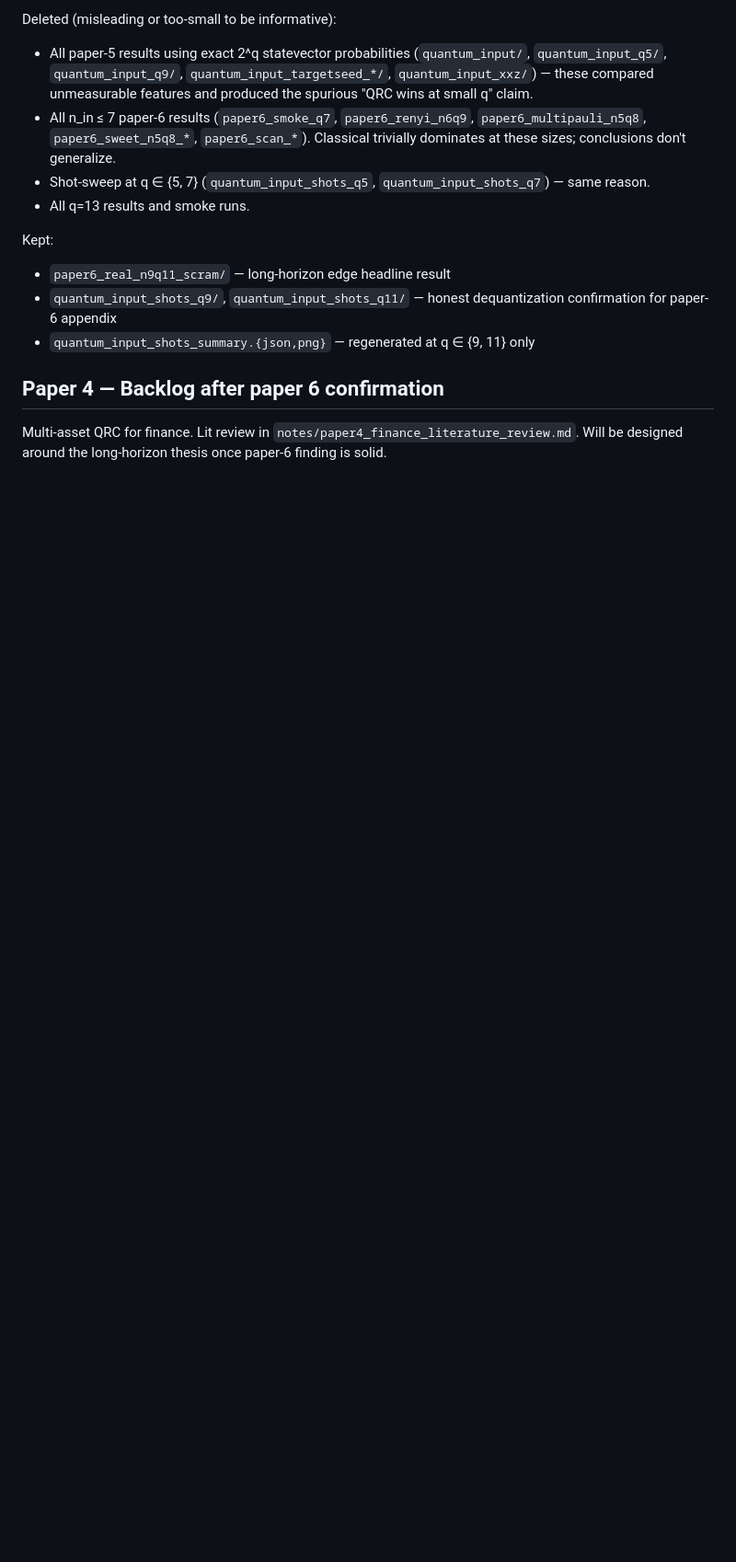
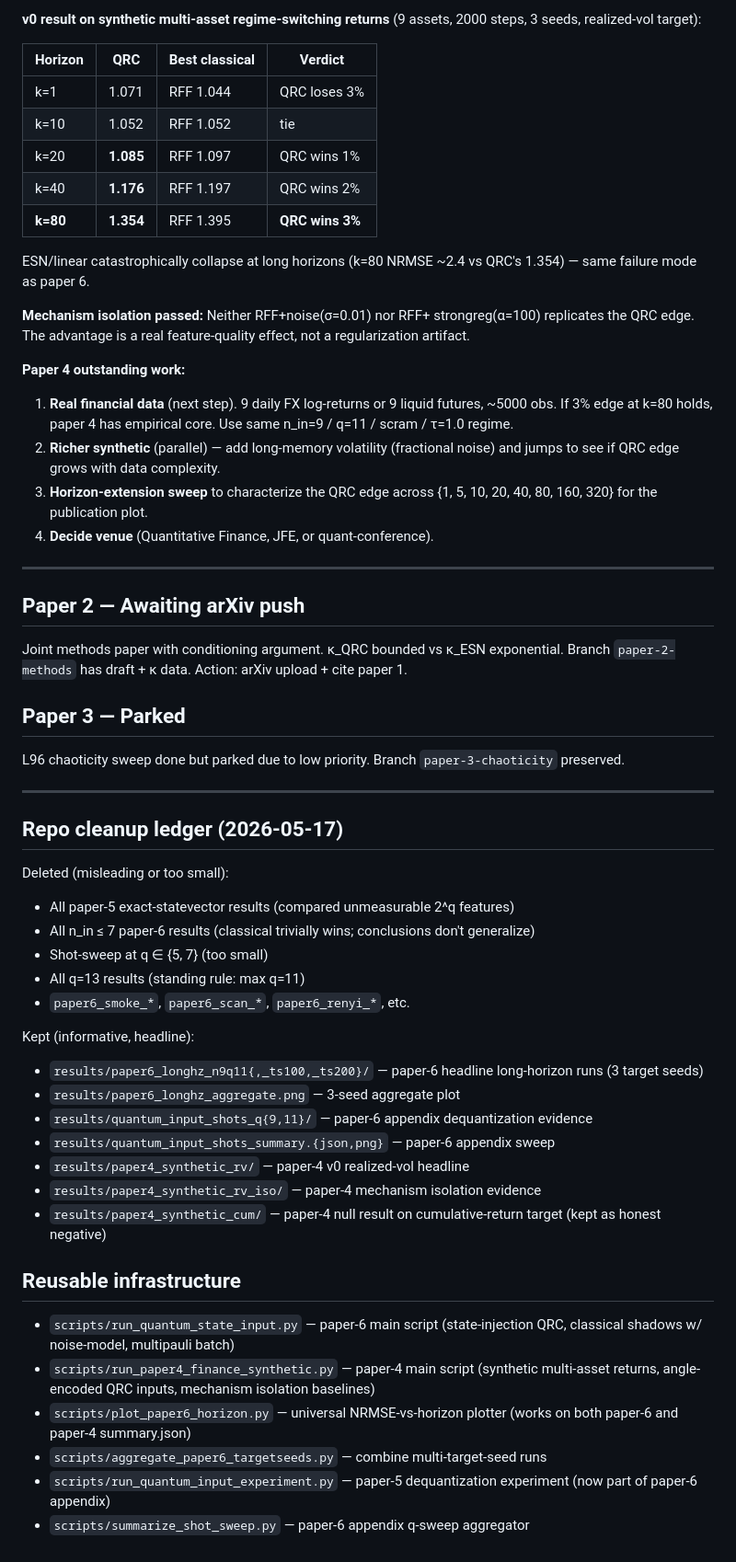
Before and after one commit to pandey-tushar/Quantum_Chaos_solver, a Markdown page: notes/paper_roadmap.md, the part around one of its changes. Shown at 92% size. Rendered like a GitHub page; blank space fills up the shorter version.

```diff
--- a/notes/paper_roadmap.md
+++ b/notes/paper_roadmap.md
@@ -76,25 +69,81 @@ common thread tying paper 6 and paper 4 together.
 
-Deleted (misleading or too-small to be informative):
-- All paper-5 results using exact 2^q statevector probabilities
-  (`quantum_input/`, `quantum_input_q5/`, `quantum_input_q9/`,
-  `quantum_input_targetseed_*/`, `quantum_input_xxz/`) — these compared
-  unmeasurable features and produced the spurious "QRC wins at small q"
-  claim.
-- All n_in ≤ 7 paper-6 results (`paper6_smoke_q7`, `paper6_renyi_n6q9`,
-  `paper6_multipauli_n5q8`, `paper6_sweet_n5q8_*`, `paper6_scan_*`).
-  Classical trivially dominates at these sizes; conclusions don't generalize.
-- Shot-sweep at q ∈ {5, 7} (`quantum_input_shots_q5`,
-  `quantum_input_shots_q7`) — same reason.
-- All q=13 results and smoke runs.
+**v0 result on synthetic multi-asset regime-switching returns**
+(9 assets, 2000 steps, 3 seeds, realized-vol target):
 
-Kept:
-- `paper6_real_n9q11_scram/` — long-horizon edge headline result
-- `quantum_input_shots_q9/`, `quantum_input_shots_q11/` — honest
-  dequantization confirmation for paper-6 appendix
-- `quantum_input_shots_summary.{json,png}` — regenerated at q ∈ {9, 11} only
+| Horizon | QRC          | Best classical      | Verdict        |
+| ------- | ------------ | ------------------- | -------------- |
+| k=1     | 1.071        | RFF 1.044           | QRC loses 3%   |
+| k=10    | 1.052        | RFF 1.052           | tie            |
+| k=20    | **1.085**    | RFF 1.097           | QRC wins 1%    |
+| k=40    | **1.176**    | RFF 1.197           | QRC wins 2%    |
+| **k=80**| **1.354**    | RFF 1.395           | **QRC wins 3%** |
 
-## Paper 4 — Backlog after paper 6 confirmation
+ESN/linear catastrophically collapse at long horizons (k=80 NRMSE ~2.4
+vs QRC's 1.354) — same failure mode as paper 6.
 
-Multi-asset QRC for finance. Lit review in
-`notes/paper4_finance_literature_review.md`. Will be designed around the
-long-horizon thesis once paper-6 finding is solid.
+**Mechanism isolation passed:** Neither RFF+noise(σ=0.01) nor RFF+
+strongreg(α=100) replicates the QRC edge. The advantage is a real
+feature-quality effect, not a regularization artifact.
+
+**Paper 4 outstanding work:**
+1. **Real financial data** (next step). 9 daily FX log-returns or 9 liquid
+   futures, ~5000 obs. If 3% edge at k=80 holds, paper 4 has empirical
+   core. Use same n_in=9 / q=11 / scram / τ=1.0 regime.
+2. **Richer synthetic** (parallel) — add long-memory volatility
+   (fractional noise) and jumps to see if QRC edge grows with data
+   complexity.
+3. **Horizon-extension sweep** to characterize the QRC edge across
+   {1, 5, 10, 20, 40, 80, 160, 320} for the publication plot.
+4. **Decide venue** (Quantitative Finance, JFE, or quant-conference).
+
+---
+
+## Paper 2 — Awaiting arXiv push
+
+Joint methods paper with conditioning argument. κ_QRC bounded vs
+κ_ESN exponential. Branch `paper-2-methods` has draft + κ data.
+Action: arXiv upload + cite paper 1.
+
+## Paper 3 — Parked
+
+L96 chaoticity sweep done but parked due to low priority. Branch
+`paper-3-chaoticity` preserved.
+
+---
+
+## Repo cleanup ledger (2026-05-17)
+
+Deleted (misleading or too small):
+- All paper-5 exact-statevector results (compared unmeasurable 2^q
+  features)
+- All n_in ≤ 7 paper-6 results (classical trivially wins; conclusions
+  don't generalize)
+- Shot-sweep at q ∈ {5, 7} (too small)
+- All q=13 results (standing rule: max q=11)
+- `paper6_smoke_*`, `paper6_scan_*`, `paper6_renyi_*`, etc.
+
+Kept (informative, headline):
+- `results/paper6_longhz_n9q11{,_ts100,_ts200}/` — paper-6 headline
+  long-horizon runs (3 target seeds)
+- `results/paper6_longhz_aggregate.png` — 3-seed aggregate plot
+- `results/quantum_input_shots_q{9,11}/` — paper-6 appendix dequantization
+  evidence
+- `results/quantum_input_shots_summary.{json,png}` — paper-6 appendix sweep
+- `results/paper4_synthetic_rv/` — paper-4 v0 realized-vol headline
+- `results/paper4_synthetic_rv_iso/` — paper-4 mechanism isolation evidence
+- `results/paper4_synthetic_cum/` — paper-4 null result on cumulative-return
+  target (kept as honest negative)
+
+## Reusable infrastructure
+
+- `scripts/run_quantum_state_input.py` — paper-6 main script
+  (state-injection QRC, classical shadows w/ noise-model, multipauli batch)
+- `scripts/run_paper4_finance_synthetic.py` — paper-4 main script
+  (synthetic multi-asset returns, angle-encoded QRC inputs, mechanism
+  isolation baselines)
+- `scripts/plot_paper6_horizon.py` — universal NRMSE-vs-horizon plotter
+  (works on both paper-6 and paper-4 summary.json)
+- `scripts/aggregate_paper6_targetseeds.py` — combine multi-target-seed runs
+- `scripts/run_quantum_input_experiment.py` — paper-5 dequantization
+  experiment (now part of paper-6 appendix)
+- `scripts/summarize_shot_sweep.py` — paper-6 appendix q-sweep aggregator
```
Also changed, not shown: other parts of notes/paper_roadmap.md (+50 -57 lines), notes/paper6_plan.md (+15 -4 lines).
